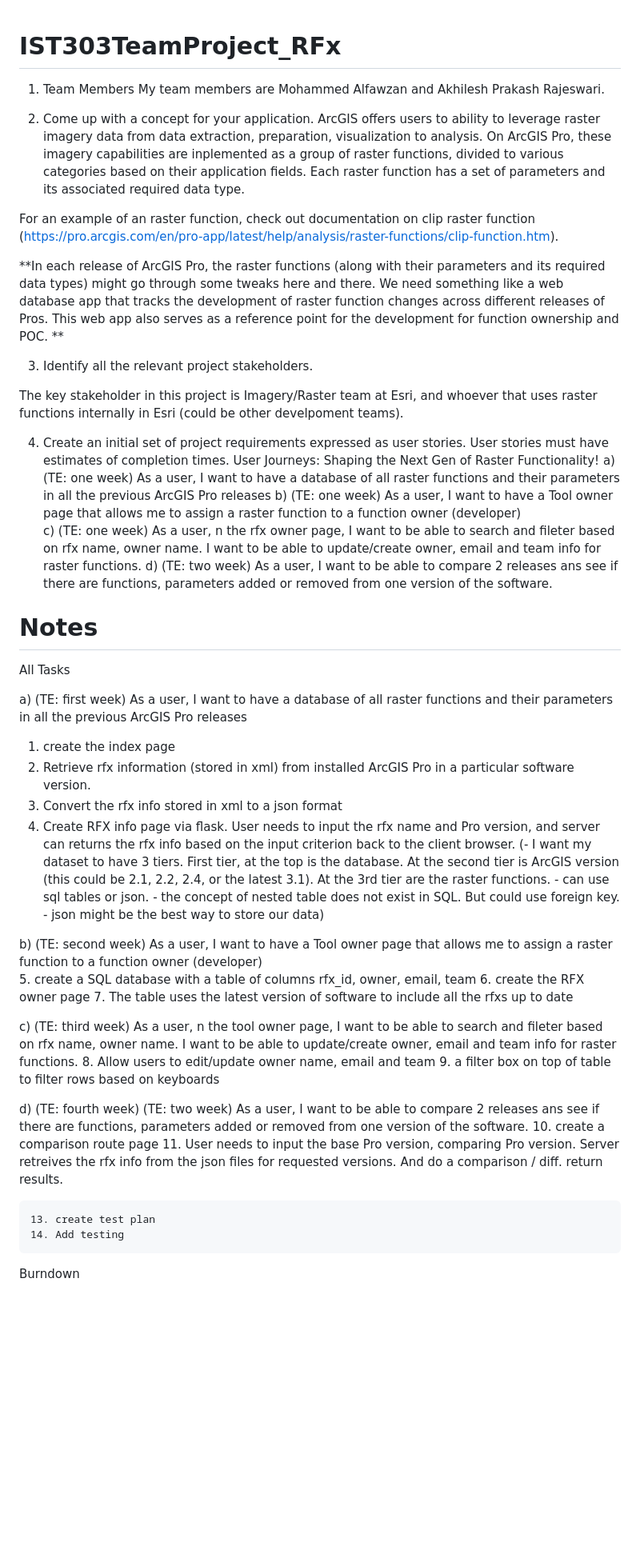
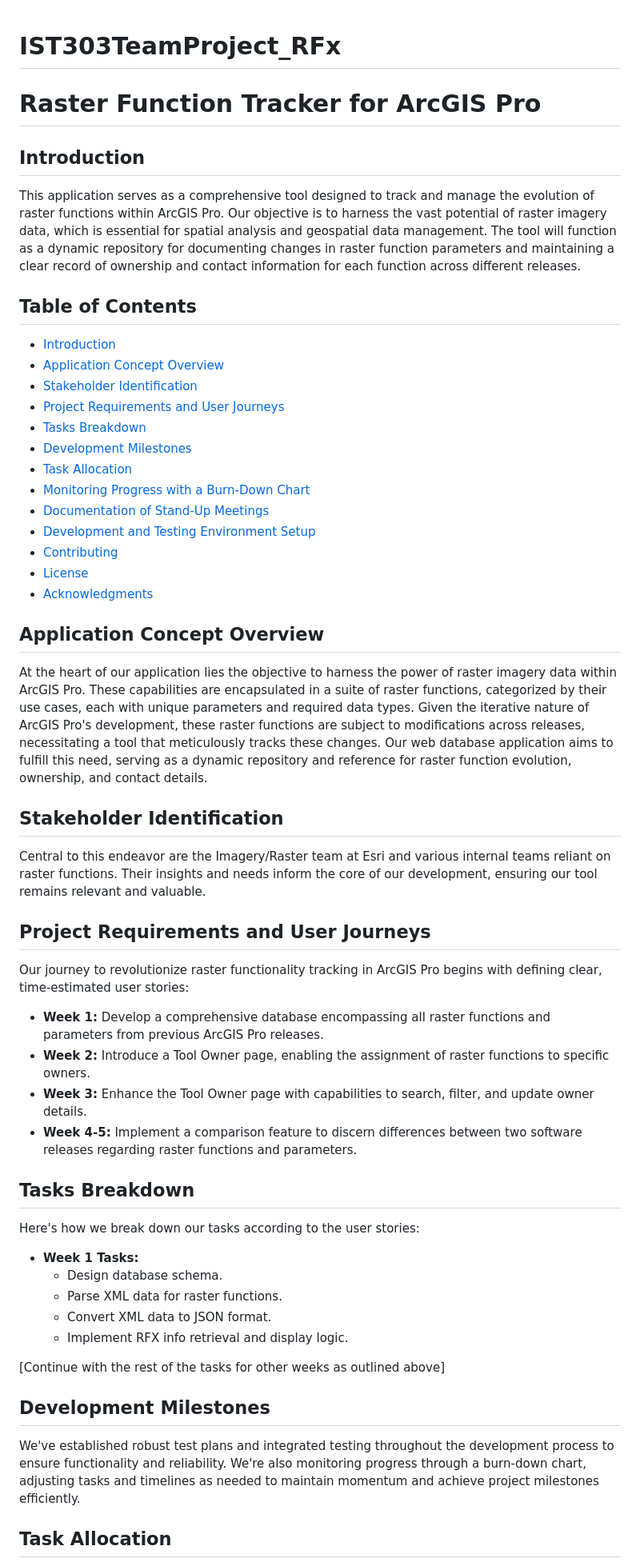
Before and after one commit to axin-geo/IST303TeamProject_RFx, a Markdown page: README.md, the part around one of its changes. Shown at 80% size. Rendered like a GitHub page; blank space fills up the shorter version.

Commit message:
Update README.md
README Updated, and Part B of the project is included

```diff
--- a/README.md
+++ b/README.md
@@ -1,61 +1,60 @@
 # IST303TeamProject_RFx
-1. Team Members
-  My team members are Mohammed Alfawzan and Akhilesh Prakash Rajeswari.
-
-2. Come up with a concept for your application.
-  ArcGIS offers users to ability to leverage raster imagery data from data extraction, preparation, visualization to analysis.
-  On ArcGIS Pro, these imagery capabilities are inplemented as a group of raster functions, divided to various categories based on their application fields.
-  Each raster function has a set of parameters and its associated required data type.
-
-  For an example of an raster function, check out documentation on clip raster function (https://pro.arcgis.com/en/pro-app/latest/help/analysis/raster-functions/clip-function.htm).
-
-  **In each release of ArcGIS Pro, the raster functions (along with their parameters and its required data types) might go through some tweaks here and there.
-  We need something like a web database app that tracks the development of raster function changes across different releases of Pros. This web app also serves as a reference point for the development for function ownership and POC. **
-
-3. Identify all the relevant project stakeholders.
-
-  The key stakeholder in this project is Imagery/Raster team at Esri, and whoever that uses raster functions internally in Esri (could be other develpoment teams).
-
-4. Create an initial set of project requirements expressed as user stories. User stories must have estimates of completion times.
-   User Journeys: Shaping the Next Gen of Raster Functionality!
-  a) (TE: one week) As a user, I want to have a database of all raster functions and their parameters in all the previous ArcGIS Pro releases
-  b) (TE: one week) As a user, I want to have a Tool owner page that allows me to assign a raster function to a function owner (developer)
-  c) (TE: one week) As a user, n the rfx owner page, I want to be able to search and fileter based on rfx name, owner name. I want to be able to update/create owner, email and team info for raster functions.
-  d) (TE: two week) As a user, I want to be able to compare 2 releases ans see if there are functions, parameters added or removed from one version of the software.
 
 
-# Notes
+# Raster Function Tracker for ArcGIS Pro
 
-All Tasks
+## Introduction
 
- a) (TE: first week) As a user, I want to have a database of all raster functions and their parameters in all the previous ArcGIS Pro releases
-  1. create the index page
-  2. Retrieve rfx information (stored in xml) from installed ArcGIS Pro in a particular software version.
-  3. Convert the rfx info stored in xml to a json format
-  4. Create RFX info page via flask. User needs to input the rfx name and Pro version, and server can returns the rfx info based on the input criterion back to the client browser.
-  (- I want my dataset to have 3 tiers.
-        First tier, at the top is the database.
-        At the second tier is ArcGIS version (this could be 2.1, 2.2, 2.4, or the latest 3.1).
-        At the 3rd tier are the raster functions.
-    - can use sql tables or json.
-    - the concept of nested table does not exist in SQL. But could use foreign key.
-    - json might be the best way to store our data)
+This application serves as a comprehensive tool designed to track and manage the evolution of raster functions within ArcGIS Pro. Our objective is to harness the vast potential of raster imagery data, which is essential for spatial analysis and geospatial data management. The tool will function as a dynamic repository for documenting changes in raster function parameters and maintaining a clear record of ownership and contact information for each function across different releases.
 
+## Table of Contents
 
-  b) (TE: second week) As a user, I want to have a Tool owner page that allows me to assign a raster function to a function owner (developer)
-    5. create a SQL database with a table of columns rfx_id, owner, email, team
-    6. create the RFX owner page
-    7. The table uses the latest version of software to include all the rfxs up to date
+- [Introduction](#introduction)
+- [Application Concept Overview](#application-concept-overview)
+- [Stakeholder Identification](#stakeholder-identification)
+- [Project Requirements and User Journeys](#project-requirements-and-user-journeys)
+- [Tasks Breakdown](#tasks-breakdown)
+- [Development Milestones](#development-milestones)
+- [Task Allocation](#task-allocation)
+- [Monitoring Progress with a Burn-Down Chart](#monitoring-progress-with-a-burn-down-chart)
+- [Documentation of Stand-Up Meetings](#documentation-of-stand-up-meetings)
+- [Development and Testing Environment Setup](#development-and-testing-environment-setup)
+- [Contributing](#contributing)
+- [License](#license)
+- [Acknowledgments](#acknowledgments)
 
-  c) (TE: third week) As a user, n the tool owner page, I want to be able to search and fileter based on rfx name, owner name. I want to be able to update/create owner, email and team info for raster functions.
-    8. Allow users to edit/update owner name, email and team
-    9. a filter box on top of table to filter rows based on keyboards
+## Application Concept Overview
 
-  d) (TE: fourth  week) (TE: two week) As a user, I want to be able to compare 2 releases ans see if there are functions, parameters added or removed from one version of the software.
-    10. create a comparison route page
-    11. User needs to input the base Pro version, comparing Pro version. Server retreives the rfx info from the json files for requested versions. And do a comparison / diff. return results.
+At the heart of our application lies the objective to harness the power of raster imagery data within ArcGIS Pro. These capabilities are encapsulated in a suite of raster functions, categorized by their use cases, each with unique parameters and required data types. Given the iterative nature of ArcGIS Pro's development, these raster functions are subject to modifications across releases, necessitating a tool that meticulously tracks these changes. Our web database application aims to fulfill this need, serving as a dynamic repository and reference for raster function evolution, ownership, and contact details.
 
-    13. create test plan
-    14. Add testing
+## Stakeholder Identification
 
-   Burndown
+Central to this endeavor are the Imagery/Raster team at Esri and various internal teams reliant on raster functions. Their insights and needs inform the core of our development, ensuring our tool remains relevant and valuable.
+
+## Project Requirements and User Journeys
+
+Our journey to revolutionize raster functionality tracking in ArcGIS Pro begins with defining clear, time-estimated user stories:
+
+- **Week 1:** Develop a comprehensive database encompassing all raster functions and parameters from previous ArcGIS Pro releases.
+- **Week 2:** Introduce a Tool Owner page, enabling the assignment of raster functions to specific owners.
+- **Week 3:** Enhance the Tool Owner page with capabilities to search, filter, and update owner details.
+- **Week 4-5:** Implement a comparison feature to discern differences between two software releases regarding raster functions and parameters.
+
+## Tasks Breakdown
+
+Here's how we break down our tasks according to the user stories:
+
+- **Week 1 Tasks:**
+  - Design database schema.
+  - Parse XML data for raster functions.
+  - Convert XML data to JSON format.
+  - Implement RFX info retrieval and display logic.
+
+[Continue with the rest of the tasks for other weeks as outlined above]
+
+## Development Milestones
+
+We've established robust test plans and integrated testing throughout the development process to ensure functionality and reliability. We're also monitoring progress through a burn-down chart, adjusting tasks and timelines as needed to maintain momentum and achieve project milestones efficiently.
+
+## Task Allocation
+
```
Also changed, not shown: other parts of README.md (+32 -0 lines).
